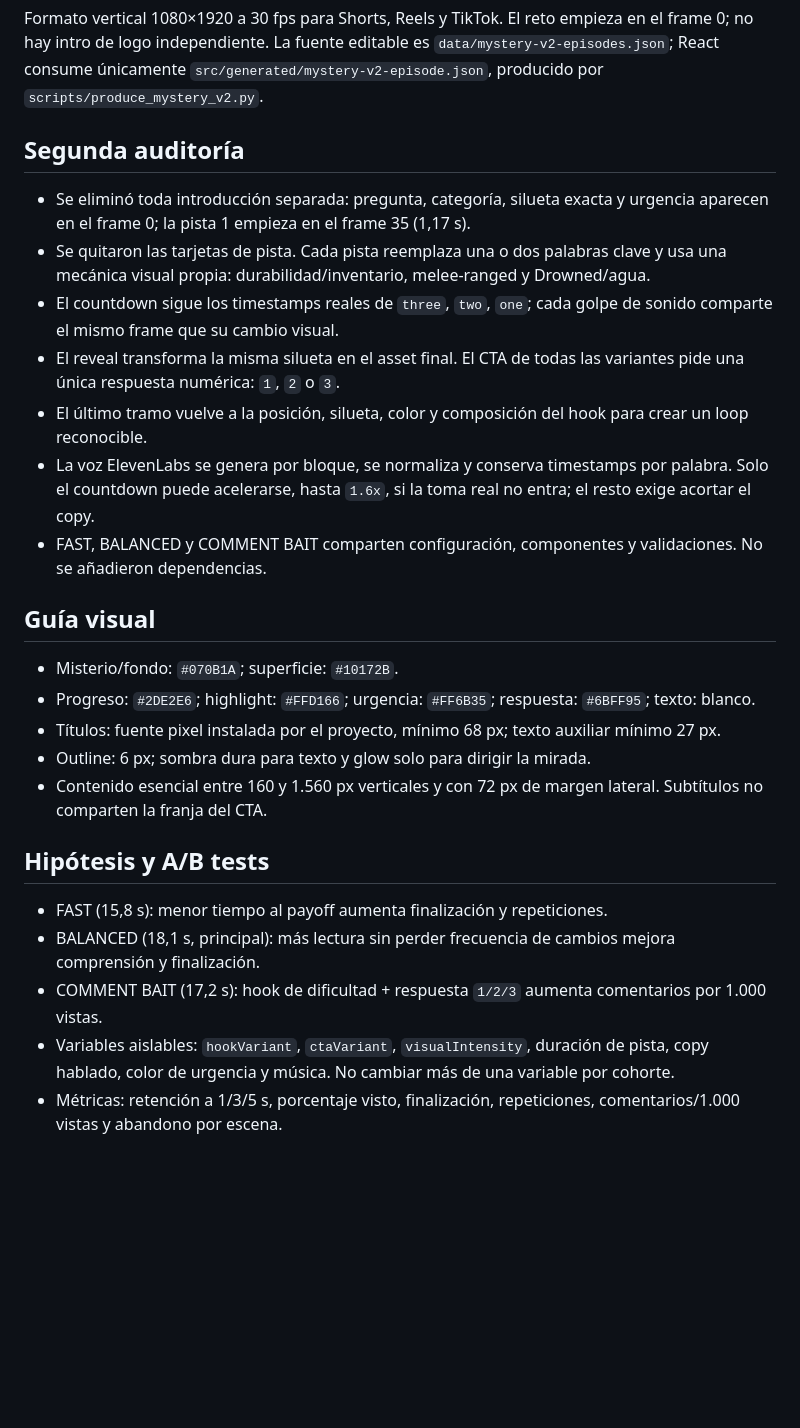
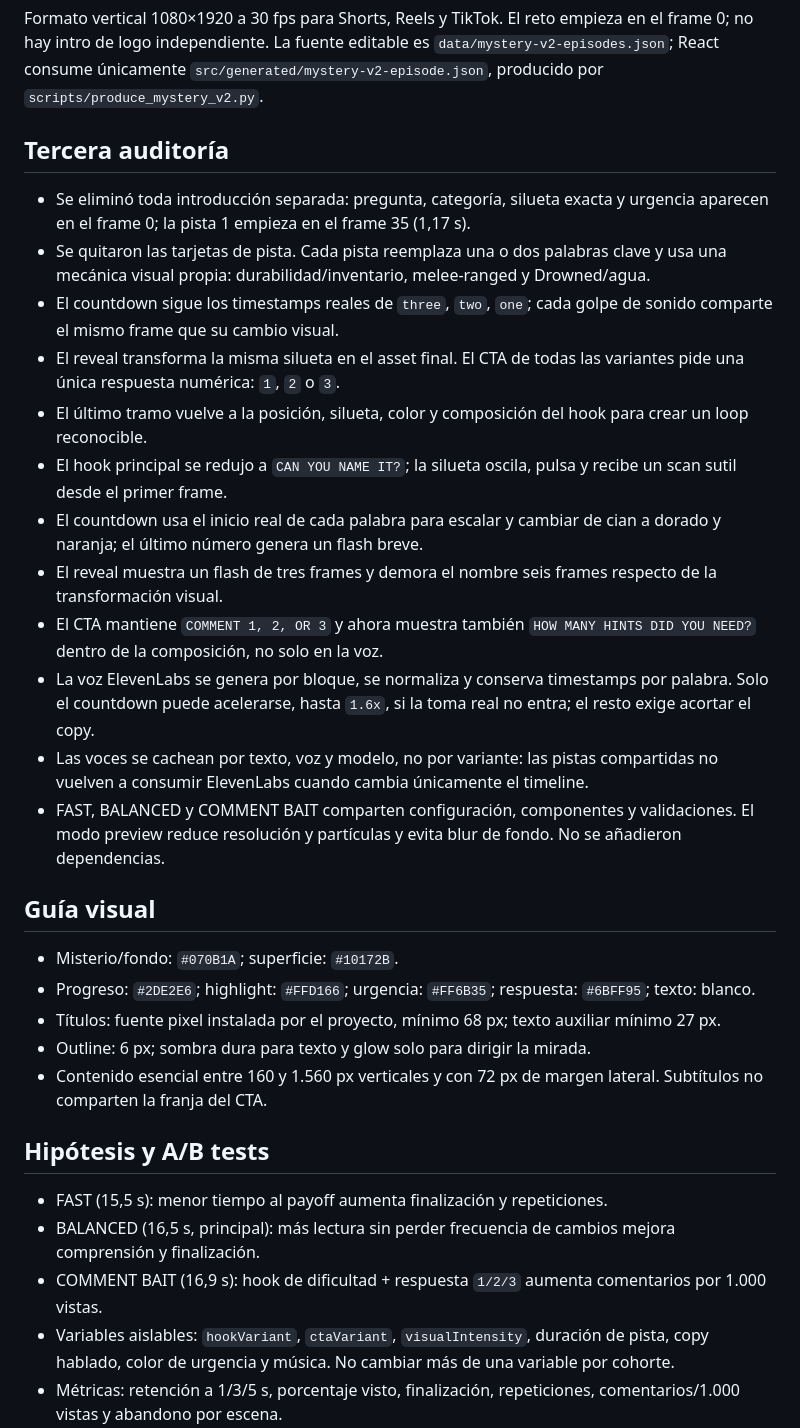
Before and after one commit to BrianGelhorn/WhatAmICraft, a Markdown page: docs/mystery-v2.md, the part around one of its changes. Drawn GitHub-style; blank space fills up the shorter version.

Commit message:
docs: document mystery v2 rapid iteration

```diff
--- a/docs/mystery-v2.md
+++ b/docs/mystery-v2.md
@@ -2,15 +2,20 @@
 
 Formato vertical 1080×1920 a 30 fps para Shorts, Reels y TikTok. El reto empieza en el frame 0; no hay intro de logo independiente. La fuente editable es `data/mystery-v2-episodes.json`; React consume únicamente `src/generated/mystery-v2-episode.json`, producido por `scripts/produce_mystery_v2.py`.
 
-## Segunda auditoría
+## Tercera auditoría
 
 - Se eliminó toda introducción separada: pregunta, categoría, silueta exacta y urgencia aparecen en el frame 0; la pista 1 empieza en el frame 35 (1,17 s).
 - Se quitaron las tarjetas de pista. Cada pista reemplaza una o dos palabras clave y usa una mecánica visual propia: durabilidad/inventario, melee-ranged y Drowned/agua.
 - El countdown sigue los timestamps reales de `three`, `two`, `one`; cada golpe de sonido comparte el mismo frame que su cambio visual.
 - El reveal transforma la misma silueta en el asset final. El CTA de todas las variantes pide una única respuesta numérica: `1`, `2` o `3`.
 - El último tramo vuelve a la posición, silueta, color y composición del hook para crear un loop reconocible.
+- El hook principal se redujo a `CAN YOU NAME IT?`; la silueta oscila, pulsa y recibe un scan sutil desde el primer frame.
+- El countdown usa el inicio real de cada palabra para escalar y cambiar de cian a dorado y naranja; el último número genera un flash breve.
+- El reveal muestra un flash de tres frames y demora el nombre seis frames respecto de la transformación visual.
+- El CTA mantiene `COMMENT 1, 2, OR 3` y ahora muestra también `HOW MANY HINTS DID YOU NEED?` dentro de la composición, no solo en la voz.
 - La voz ElevenLabs se genera por bloque, se normaliza y conserva timestamps por palabra. Solo el countdown puede acelerarse, hasta `1.6x`, si la toma real no entra; el resto exige acortar el copy.
-- FAST, BALANCED y COMMENT BAIT comparten configuración, componentes y validaciones. No se añadieron dependencias.
+- Las voces se cachean por texto, voz y modelo, no por variante: las pistas compartidas no vuelven a consumir ElevenLabs cuando cambia únicamente el timeline.
+- FAST, BALANCED y COMMENT BAIT comparten configuración, componentes y validaciones. El modo preview reduce resolución y partículas y evita blur de fondo. No se añadieron dependencias.
 
 ## Guía visual
 
@@ -22,9 +27,9 @@ Formato vertical 1080×1920 a 30 fps para Shorts, Reels y TikTok. El reto empiez
 
 ## Hipótesis y A/B tests
 
-- FAST (15,8 s): menor tiempo al payoff aumenta finalización y repeticiones.
-- BALANCED (18,1 s, principal): más lectura sin perder frecuencia de cambios mejora comprensión y finalización.
-- COMMENT BAIT (17,2 s): hook de dificultad + respuesta `1/2/3` aumenta comentarios por 1.000 vistas.
+- FAST (15,5 s): menor tiempo al payoff aumenta finalización y repeticiones.
+- BALANCED (16,5 s, principal): más lectura sin perder frecuencia de cambios mejora comprensión y finalización.
+- COMMENT BAIT (16,9 s): hook de dificultad + respuesta `1/2/3` aumenta comentarios por 1.000 vistas.
 - Variables aislables: `hookVariant`, `ctaVariant`, `visualIntensity`, duración de pista, copy hablado, color de urgencia y música. No cambiar más de una variable por cohorte.
 - Métricas: retención a 1/3/5 s, porcentaje visto, finalización, repeticiones, comentarios/1.000 vistas y abandono por escena.
 
```
Also changed, not shown: other parts of docs/mystery-v2.md (+8 -0 lines).
